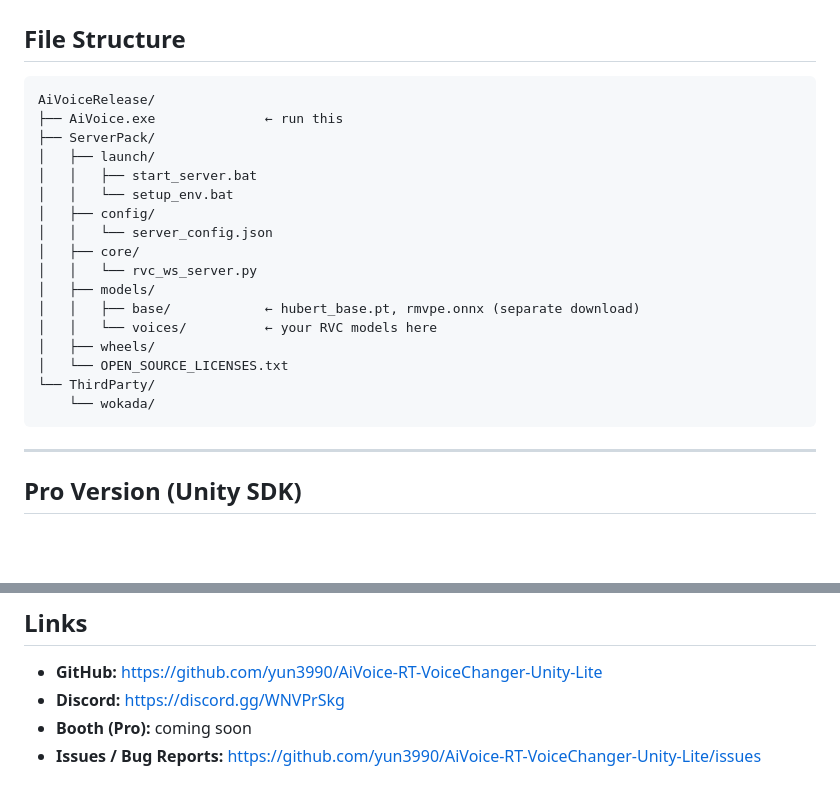
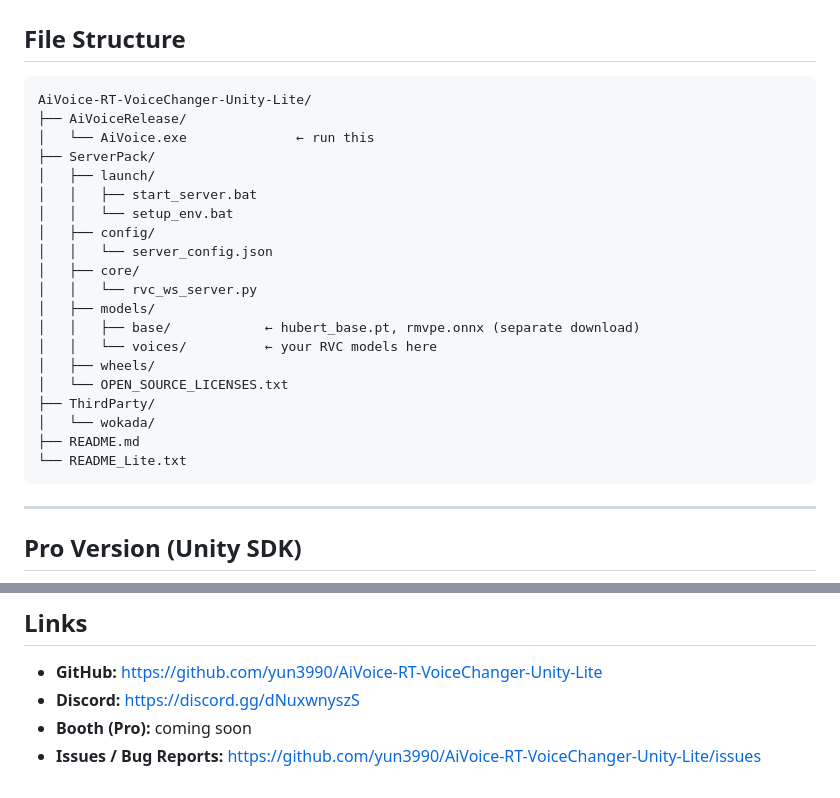
Before and after one commit to yun3990/AiVoice-RT-VoiceChanger-Unity-Lite, a Markdown page: README.md, 2 parts joined by grey strips. GitHub-like rendering; blank space fills up the shorter version.

````diff
--- a/README.md
+++ b/README.md
@@ -96,8 +96,9 @@ Optional: place `index.bin` or `added.index` in the same folder for FAISS index
 ## File Structure
 
 ```
-AiVoiceRelease/
-├── AiVoice.exe              ← run this
+AiVoice-RT-VoiceChanger-Unity-Lite/
+├── AiVoiceRelease/
+│   └── AiVoice.exe              ← run this
 ├── ServerPack/
 │   ├── launch/
 │   │   ├── start_server.bat
@@ -111,8 +112,10 @@ AiVoiceRelease/
 │   │   └── voices/          ← your RVC models here
 │   ├── wheels/
 │   └── OPEN_SOURCE_LICENSES.txt
-└── ThirdParty/
-    └── wokada/
+├── ThirdParty/
+│   └── wokada/
+├── README.md
+└── README_Lite.txt
 ```
 
 ---
@@ -159,6 +162,6 @@ Copyright © 2025 yun3990. All rights reserved.
 ## Links
 
 - **GitHub:** https://github.com/yun3990/AiVoice-RT-VoiceChanger-Unity-Lite
-- **Discord:** https://discord.gg/WNVPrSkg
+- **Discord:** https://discord.gg/dNuxwnyszS
 - **Booth (Pro):** coming soon
 - **Issues / Bug Reports:** https://github.com/yun3990/AiVoice-RT-VoiceChanger-Unity-Lite/issues
````
